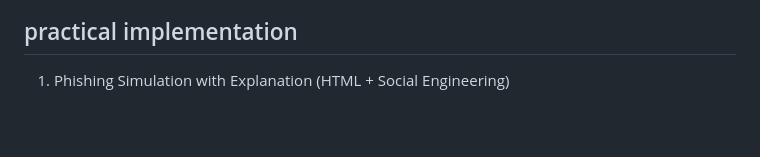
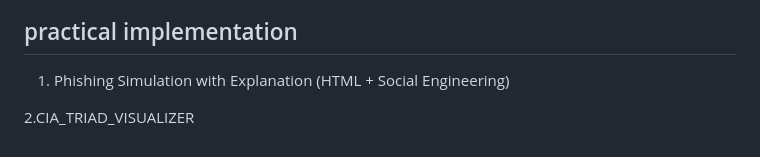
Before and after one commit to faizdevx/Cybersecurity-Learning-2025, a Markdown page: README.md, the part around the change. Drawn GitHub-style; blank space fills up the shorter version.

```diff
--- a/README.md
+++ b/README.md
@@ -360,3 +360,5 @@ Understanding attack vectors helps in defending against cyber attacks more effec
 ## practical implementation
 
 1. Phishing Simulation with Explanation (HTML + Social Engineering)
+
+2.CIA_TRIAD_VISUALIZER
```
